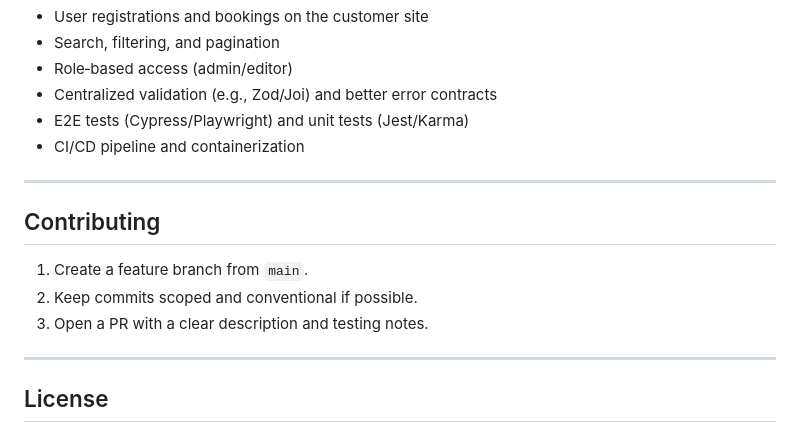
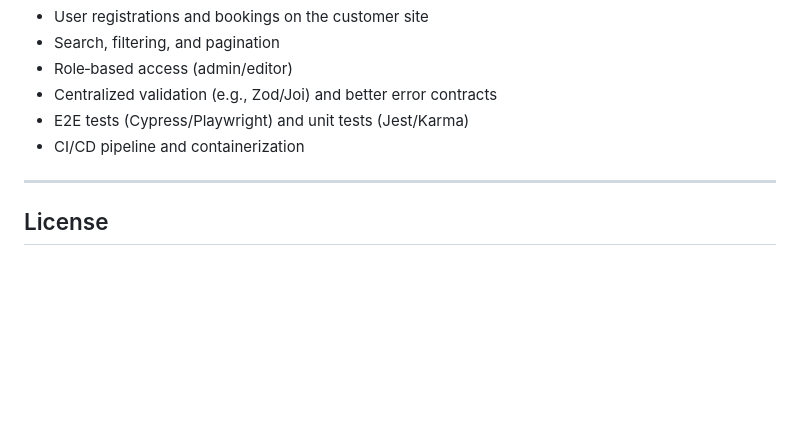
Before and after one commit to Frisbiz/CS-465, a Markdown page: README.md, the part around the change. Drawn GitHub-style; blank space fills up the shorter version.

```diff
--- a/README.md
+++ b/README.md
@@ -285,14 +285,6 @@ curl -X POST http://localhost:3001/api/trips \
 
 ---
 
-## Contributing
-
-1. Create a feature branch from `main`.
-2. Keep commits scoped and conventional if possible.
-3. Open a PR with a clear description and testing notes.
-
----
-
 ## License
 
 No license specified. Consider adding an open‑source license (e.g., MIT) or a private license as appropriate.
```
